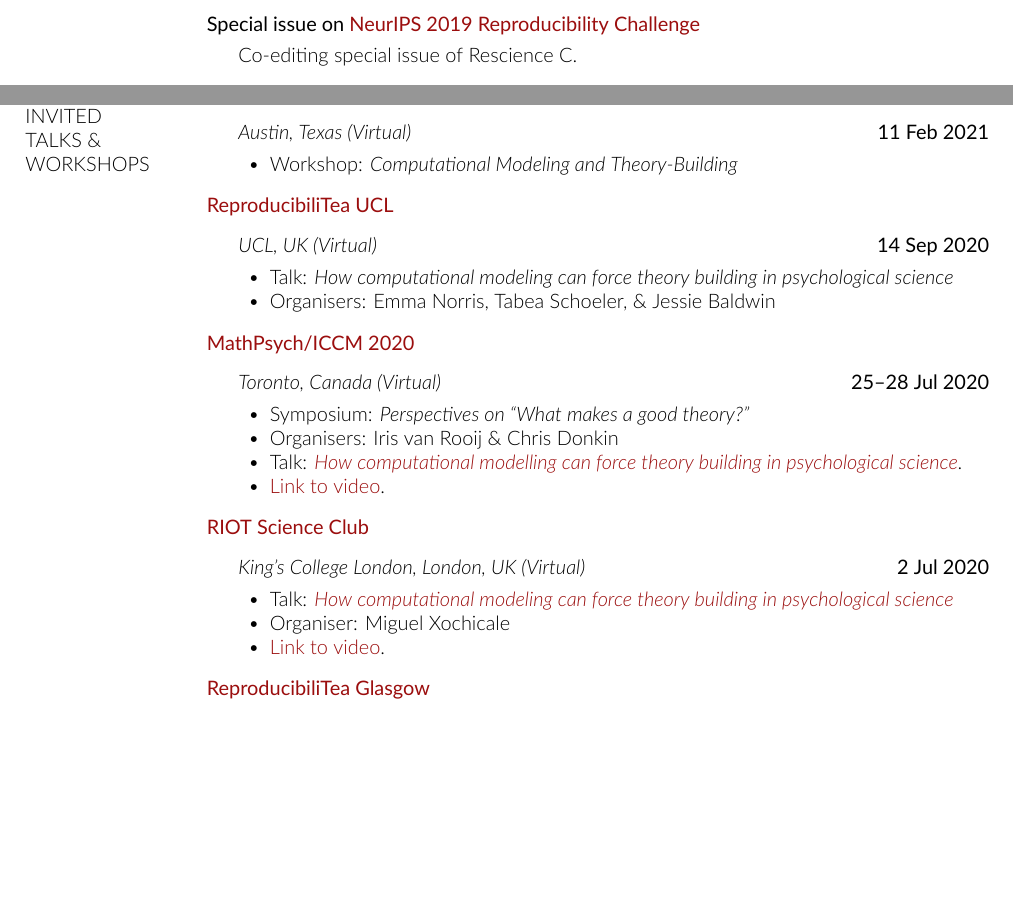
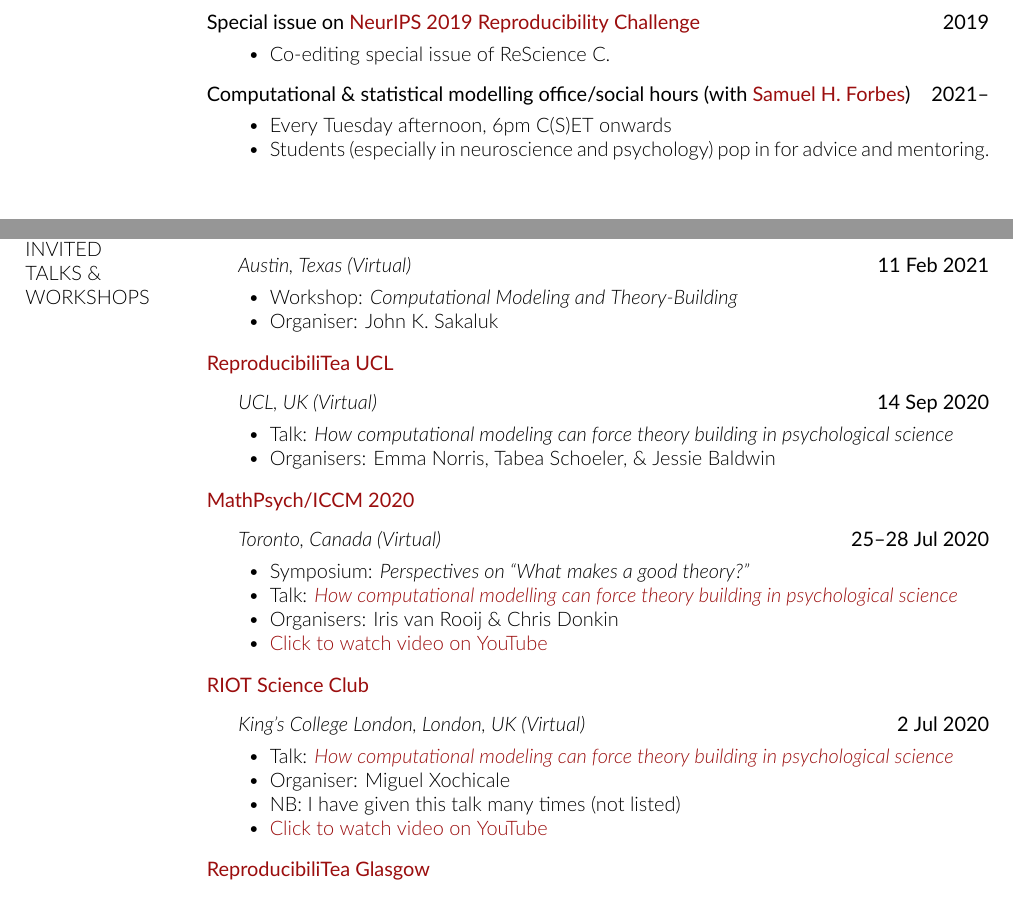
Before and after one commit to oliviaguest/cv, a LaTeX CV (cv_olivia_guest.tex): two parts of pages 1 and 3 of 7 before the commit and two parts of pages 2 and 3 of 7 after it, joined at a grey line, cut so that both start at the same text, the shorter picture padded with empty space. Compiled offline with XeLaTeX.

Commit message:
Updates from Overleaf

```diff
--- a/cv_olivia_guest.tex
+++ b/cv_olivia_guest.tex
@@ -271,9 +279,16 @@
 
-    Cognitive Neuropsychology,  Cognitive Psychology, Cognitive Science Journal, Journal of Cognitive Neuroscience, Journal of Open Source Education, Memory \& Cognition, PeerJ, PLoS Computational Biology, Royal Society Open Science.
+   \item[\textbf{Special issue on \href{https://reproducibility-challenge.github.io/neurips2019/dates/}{NeurIPS 2019 Reproducibility Challenge}}]\hfill \textbf{2019}
+   \begin{innerlist}
+         \item Co-editing special issue of ReScience C.
+   \end{innerlist}
 
-   \item[\textbf{Special issue on \href{https://reproducibility-challenge.github.io/neurips2019/dates/}{NeurIPS 2019 Reproducibility Challenge}}] \hfill
+   \item[\textbf{Computational \& statistical modelling office/social hours (with \href{http://samforbes.me/}{Samuel H. Forbes})}] \hfill \textbf{2021--}
+      \begin{innerlist}
+        \item Every Tuesday afternoon, 6pm C(S)ET onwards
+         \item  Students (especially in neuroscience and psychology) pop in for advice and mentoring.
 
-   Co-editing special issue of Rescience C.
+   \end{innerlist}
+
  \end{outerlist}
 
 %%%%%%%%%%%%%%%%%%%%%%%%%%%%%%%%%%%%%%%%%%%%%%%%
@@ -400,9 +417,7 @@ Love, B. C., \textbf{Guest, O.}, Slomka, P., Navarro, V., Wasserman, E. (2017).
   \item[] \textit{Austin, Texas (Virtual)}\hfill\textbf{11 Feb 2021}
   \begin{innerlist}
     \item Workshop: \textit{Computational Modeling and Theory-Building}
-    % \item Organiser: John K. Sakaluk
-
-
+    \item Organiser: John K. Sakaluk
   \end{innerlist}
 \end{outerlist}
 \vspace{8pt}
@@ -424,9 +438,9 @@ Love, B. C., \textbf{Guest, O.}, Slomka, P., Navarro, V., Wasserman, E. (2017).
   \item[] \textit{Toronto, Canada (Virtual)}\hfill\textbf{25--28 Jul 2020}
   \begin{innerlist}
     \item Symposium: \textit{Perspectives on ``What makes a good theory?''}
+    \item Talk:  \href{https://youtu.be/8Aa9_6ahO48}{\textit{How computational modelling can force theory building in psychological science}}
     \item Organisers: Iris van Rooij \& Chris Donkin
-    \item Talk:  \href{https://youtu.be/8Aa9_6ahO48}{\textit{How computational modelling can force theory building in psychological science}}.
-    \item  \href{https://youtu.be/8Aa9_6ahO48}{Link to video}.
+    \item  \href{https://youtu.be/8Aa9_6ahO48}{Click to watch video on YouTube}
   \end{innerlist}
 \end{outerlist}
 \vspace{8pt}
@@ -437,9 +451,8 @@ Love, B. C., \textbf{Guest, O.}, Slomka, P., Navarro, V., Wasserman, E. (2017).
   \begin{innerlist}
     \item Talk: \href{https://youtu.be/IhlF0B_IQJE}{\textit{How computational modeling can force theory building in psychological science}}
     \item Organiser: Miguel Xochicale
-    \item \href{https://youtu.be/IhlF0B_IQJE}{Link to video}.
-
-
+    \item NB: I have given this talk many times (not listed)
+    \item \href{https://youtu.be/IhlF0B_IQJE}{Click to watch video on YouTube}
   \end{innerlist}
 \end{outerlist}
 \vspace{8pt}
```
Also changed, not shown: cv_olivia_guest.tex (60 more changed lines).
